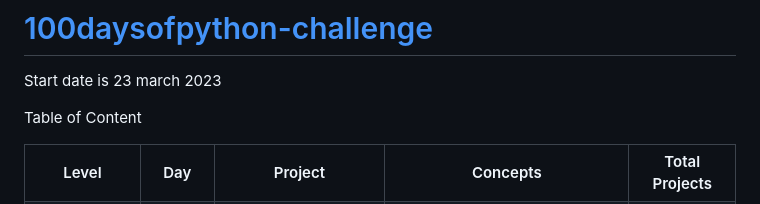
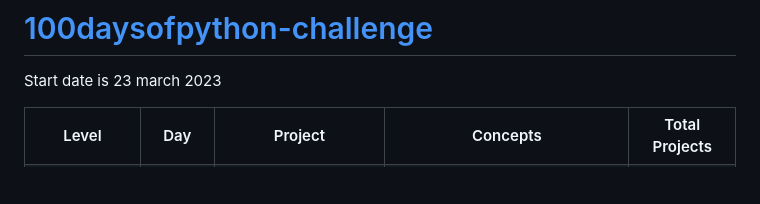
Before and after one commit to Rahullkumr/100daysofpython, a Markdown page: README.md, the part around one of its changes. Rendered like a GitHub page; blank space fills up the shorter version.

```diff
--- a/README.md
+++ b/README.md
@@ -1,7 +1,6 @@
 # [100daysofpython-challenge ](https://github.com/Rahullkumr/100daysofpython-challenge)
 Start date is 23 march 2023
 
-Table of Content
 <!DOCTYPE html>
 <html>
 <head>
```
Also changed, not shown: other parts of README.md (+1 -1 lines).
